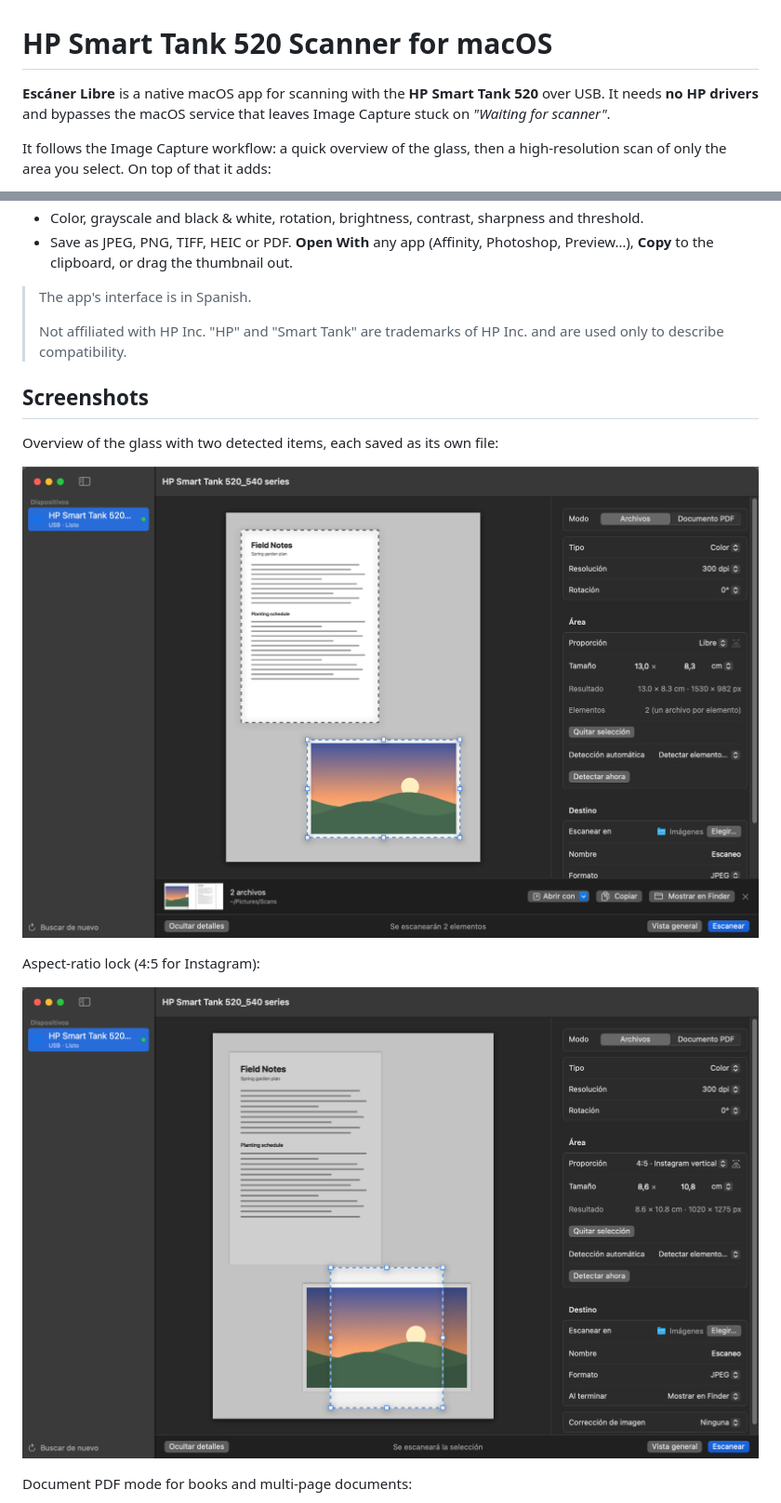
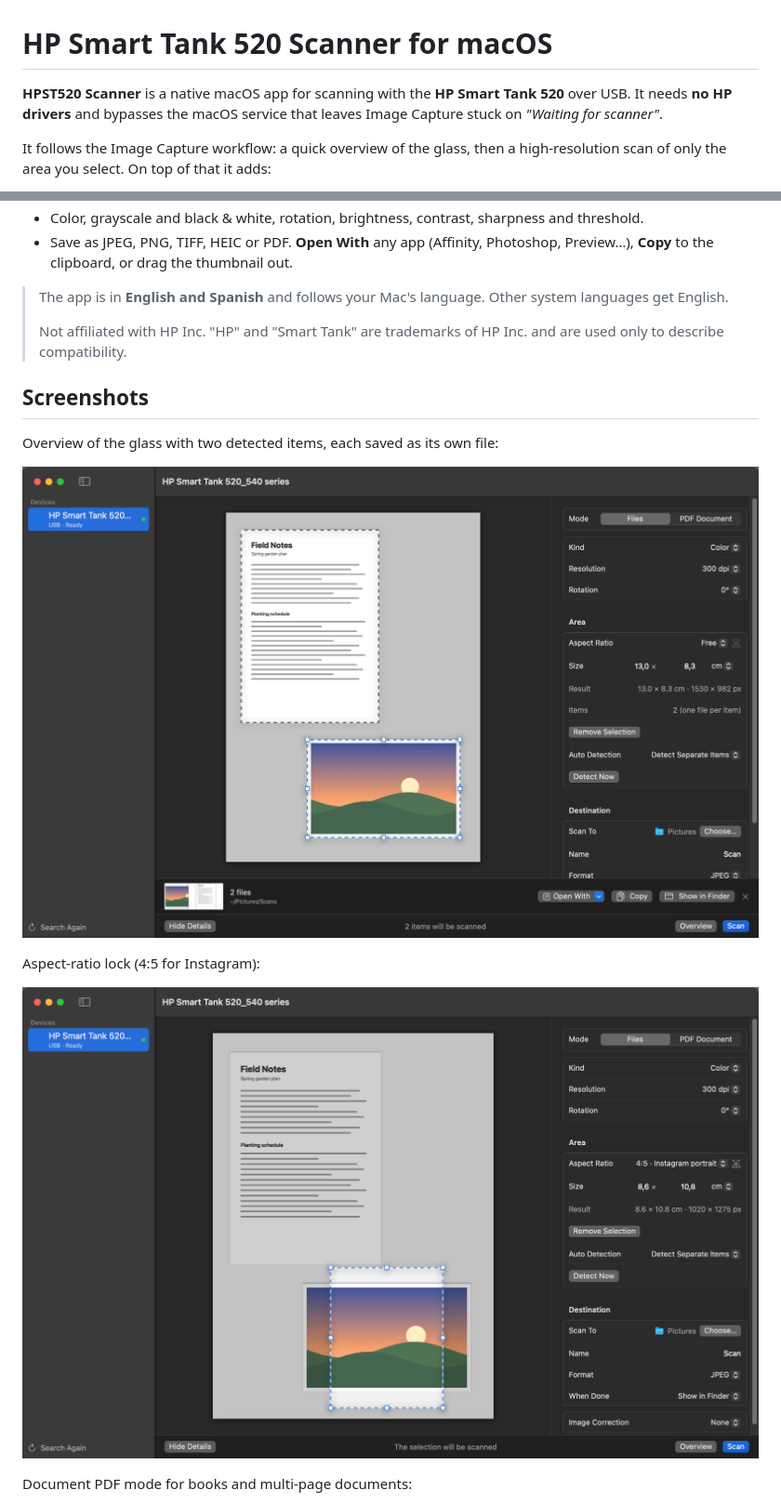
Before and after one commit to manuwantsxyz/hp-smart-tank-520-scanner-macos, a Markdown page: README.md, 2 parts joined by grey strips. Shown at 93% size. GitHub-like rendering; pictures changed too: docs/screenshots/aspect-ratio.png, docs/screenshots/overview.png.

```diff
--- a/README.md
+++ b/README.md
@@ -1,6 +1,6 @@
 # HP Smart Tank 520 Scanner for macOS
 
-**Escáner Libre** is a native macOS app for scanning with the **HP Smart Tank 520** over USB. It needs **no HP drivers** and bypasses the macOS service that leaves Image Capture stuck on *"Waiting for scanner"*.
+**HPST520 Scanner** is a native macOS app for scanning with the **HP Smart Tank 520** over USB. It needs **no HP drivers** and bypasses the macOS service that leaves Image Capture stuck on *"Waiting for scanner"*.
 
 It follows the Image Capture workflow: a quick overview of the glass, then a high-resolution scan of only the area you select. On top of that it adds:
 
@@ -15,7 +15,7 @@ It follows the Image Capture workflow: a quick overview of the glass, then a hig
 - Color, grayscale and black & white, rotation, brightness, contrast, sharpness and threshold.
 - Save as JPEG, PNG, TIFF, HEIC or PDF. **Open With** any app (Affinity, Photoshop, Preview…), **Copy** to the clipboard, or drag the thumbnail out.
 
-> The app's interface is in Spanish.
+> The app is in **English and Spanish** and follows your Mac's language. Other system languages get English.
 >
 > Not affiliated with HP Inc. "HP" and "Smart Tank" are trademarks of HP Inc. and are used only to describe compatibility.
 
```
Also changed, not shown: other parts of README.md (+14 -13 lines), THIRD_PARTY_NOTICES.md (+1 -1 lines), docs/screenshots/document-pdf.png, 11 other files.
